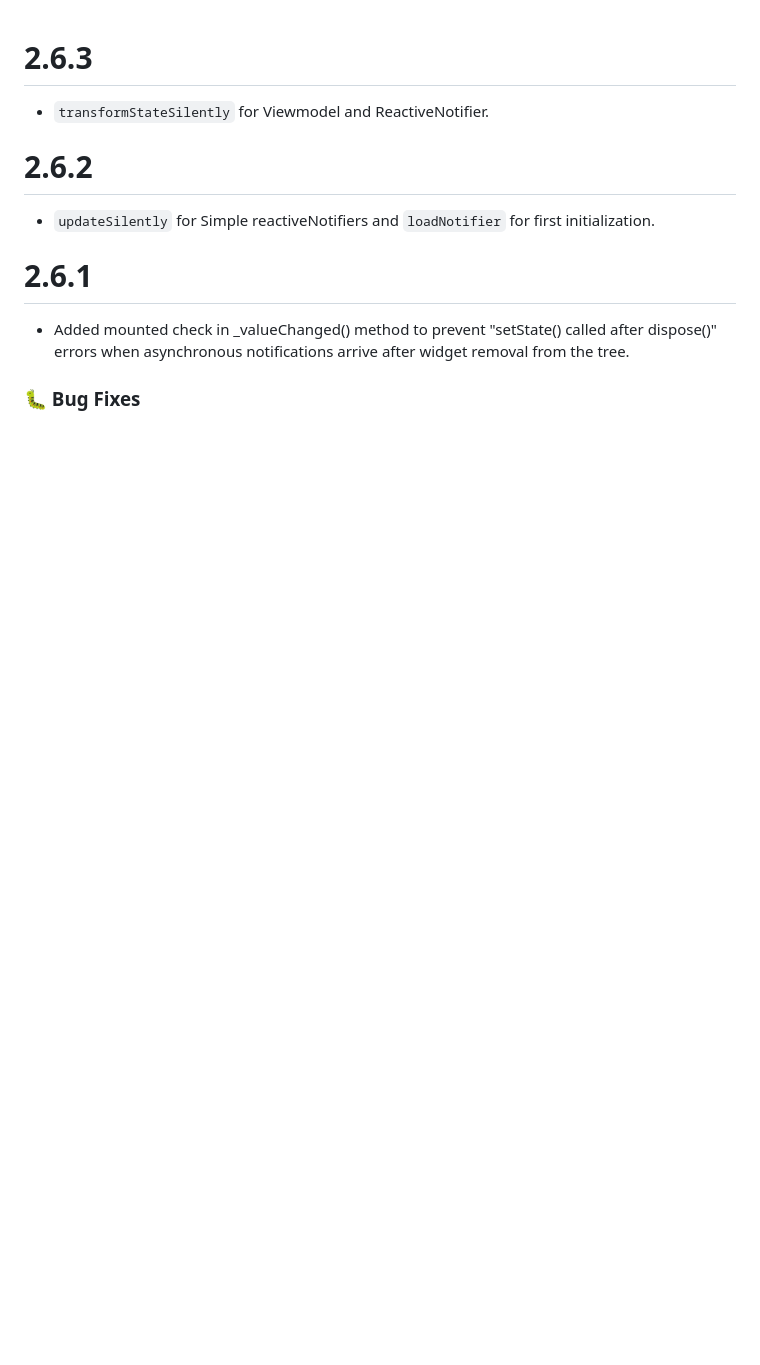
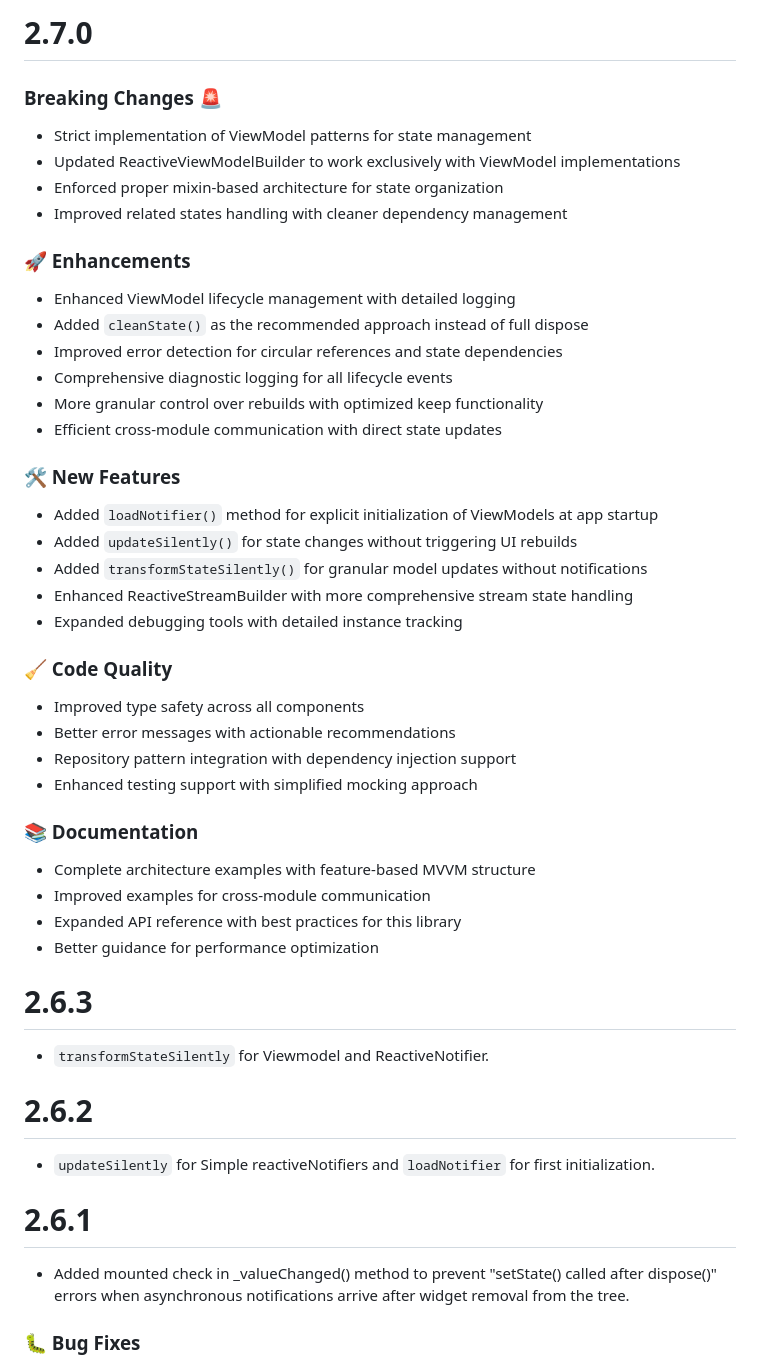
Before and after one commit to JhonaCodes/reactive_notifier, a Markdown page: CHANGELOG.md, the part around the change. Drawn GitHub-style; blank space fills up the shorter version.

Commit message:
Update changelog

```diff
--- a/CHANGELOG.md
+++ b/CHANGELOG.md
@@ -1,3 +1,38 @@
+# 2.7.0
+
+### Breaking Changes 🚨
+- Strict implementation of ViewModel patterns for state management
+- Updated ReactiveViewModelBuilder to work exclusively with ViewModel<T> implementations
+- Enforced proper mixin-based architecture for state organization
+- Improved related states handling with cleaner dependency management
+
+### 🚀 Enhancements
+- Enhanced ViewModel lifecycle management with detailed logging
+- Added `cleanState()` as the recommended approach instead of full dispose
+- Improved error detection for circular references and state dependencies
+- Comprehensive diagnostic logging for all lifecycle events
+- More granular control over rebuilds with optimized keep functionality
+- Efficient cross-module communication with direct state updates
+
+### 🛠 New Features
+- Added `loadNotifier()` method for explicit initialization of ViewModels at app startup
+- Added `updateSilently()` for state changes without triggering UI rebuilds
+- Added `transformStateSilently()` for granular model updates without notifications
+- Enhanced ReactiveStreamBuilder with more comprehensive stream state handling
+- Expanded debugging tools with detailed instance tracking
+
+### 🧹 Code Quality
+- Improved type safety across all components
+- Better error messages with actionable recommendations
+- Repository pattern integration with dependency injection support
+- Enhanced testing support with simplified mocking approach
+
+### 📚 Documentation
+- Complete architecture examples with feature-based MVVM structure
+- Improved examples for cross-module communication
+- Expanded API reference with best practices for this library
+- Better guidance for performance optimization
+
 # 2.6.3
 - `transformStateSilently` for Viewmodel and ReactiveNotifier.
 
```
